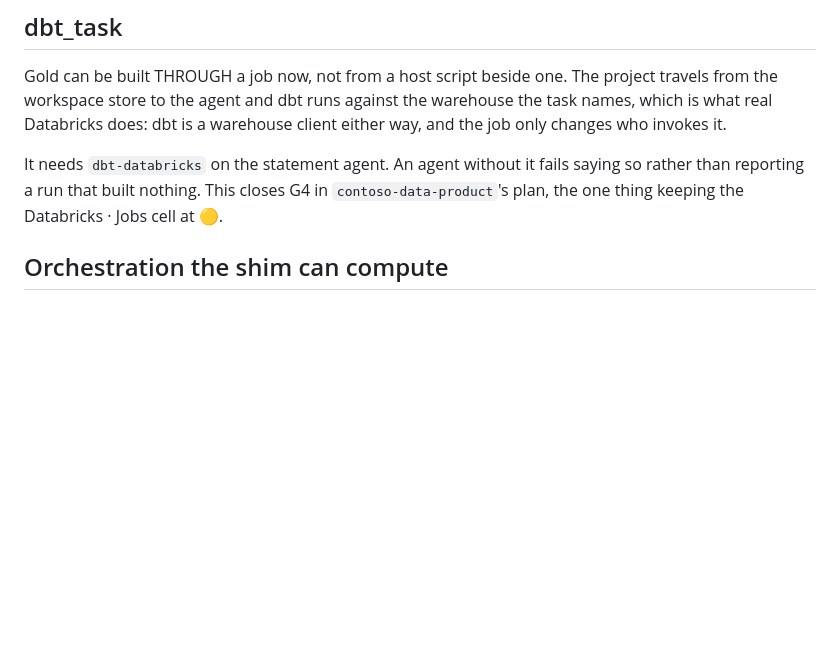
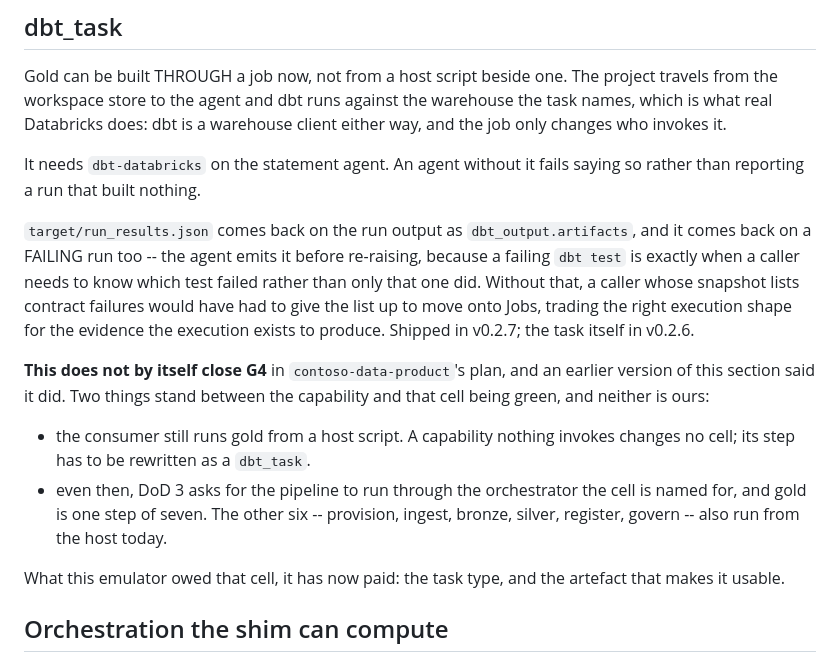
Before and after one commit to calvinchengx/databricks-emulator, a Markdown page: docs/15-roadmap.md, the part around the change. Drawn GitHub-style; blank space fills up the shorter version.

Commit message:
docs: dbt_task did not close G4, and now says so (#81)
This section claimed dbt_task closed G4 in contoso-data-product's plan, "the
one thing keeping the Databricks Jobs cell at 🟡". It was wrong twice over, and
the correction is worth more than the claim was.

It was wrong when written, because the task discarded target/run_results.json.
A consumer whose snapshot names which contracts failed would have had to give
that list up to move onto Jobs -- the right execution shape bought with the
evidence the execution exists to produce. v0.2.7 fixes that: the artefact comes
back as dbt_output.artifacts, and on a FAILING run too, since that is the run
worth inspecting.

It is still wrong now, for reasons outside this repository. The consumer runs
gold from a host script, and a capability nothing invokes changes no cell. Even
once that step is rewritten, DoD 3 asks for the pipeline to run through the
orchestrator the cell is named for, and gold is one step of seven -- provision,
ingest, bronze, silver, register and govern also run from the host.

A roadmap claiming to have closed someone else's gap is the kind of statement
that gets believed and then quietly disproved by a red cell. What this emulator
owed that cell it has now paid: the task type, and the artefact that makes it
usable. The rest belongs to the consumer.

```diff
--- a/docs/15-roadmap.md
+++ b/docs/15-roadmap.md
@@ -32,9 +32,30 @@ warehouse the task names, which is what real Databricks does: dbt is a
 warehouse client either way, and the job only changes who invokes it.
 
 It needs `dbt-databricks` on the statement agent. An agent without it fails
-saying so rather than reporting a run that built nothing. This closes G4 in
-`contoso-data-product`'s plan, the one thing keeping the Databricks · Jobs cell
-at 🟡.
+saying so rather than reporting a run that built nothing.
+
+`target/run_results.json` comes back on the run output as
+`dbt_output.artifacts`, and it comes back on a FAILING run too -- the agent
+emits it before re-raising, because a failing `dbt test` is exactly when a
+caller needs to know which test failed rather than only that one did. Without
+that, a caller whose snapshot lists contract failures would have had to give
+the list up to move onto Jobs, trading the right execution shape for the
+evidence the execution exists to produce. Shipped in v0.2.7; the task itself
+in v0.2.6.
+
+**This does not by itself close G4** in `contoso-data-product`'s plan, and an
+earlier version of this section said it did. Two things stand between the
+capability and that cell being green, and neither is ours:
+
+  * the consumer still runs gold from a host script. A capability nothing
+    invokes changes no cell; its step has to be rewritten as a `dbt_task`.
+  * even then, DoD 3 asks for the pipeline to run through the orchestrator the
+    cell is named for, and gold is one step of seven. The other six --
+    provision, ingest, bronze, silver, register, govern -- also run from the
+    host today.
+
+What this emulator owed that cell, it has now paid: the task type, and the
+artefact that makes it usable.
 
 ## Orchestration the shim can compute
 
```
